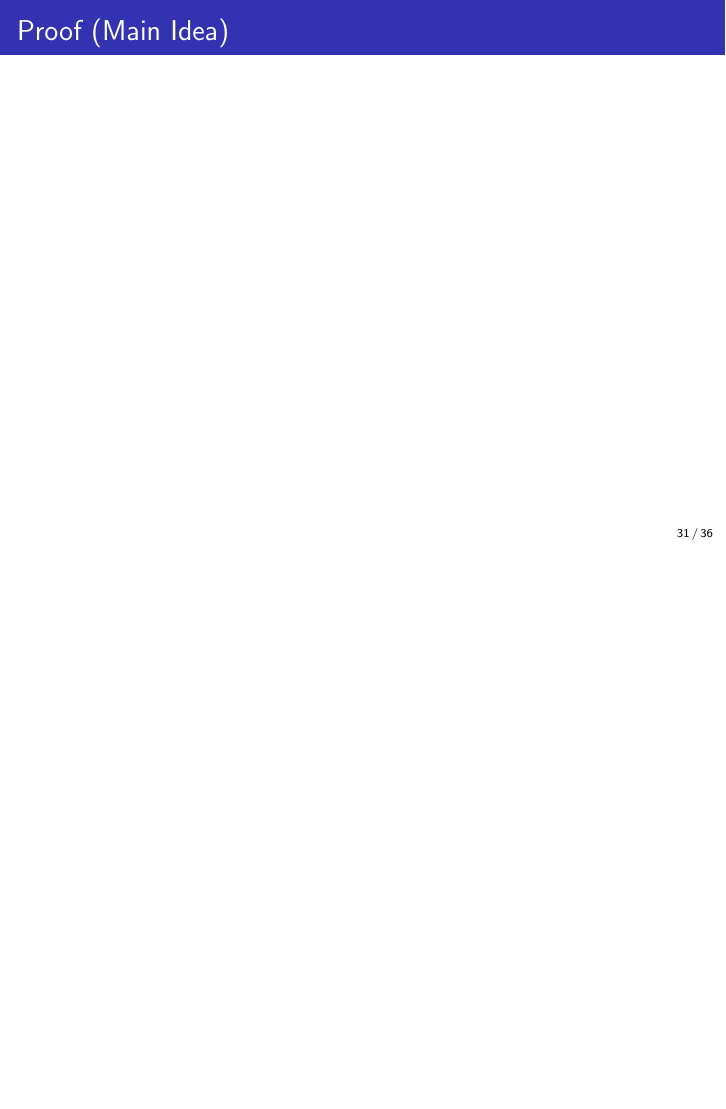
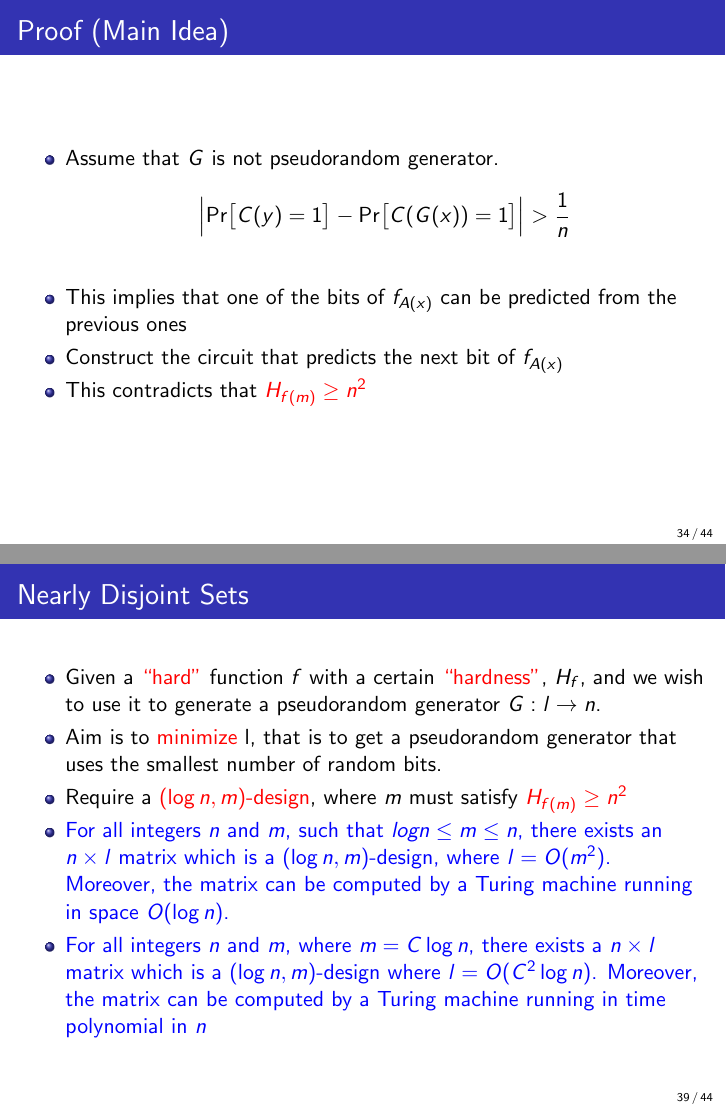
Before and after one commit to smsharma1/PseudorandomGeneratorPresentation, LaTeX slides (pres.tex): page 31 of 36 before the commit and pages 34 and 39 of 44 after it, the two joined at a grey line, the shorter picture padded with empty space. Compiled offline with pdfLaTeX.

Commit message:
final presentation

```diff
--- a/pres.tex
+++ b/pres.tex
@@ -299,7 +299,7 @@
 	\item Construction:
 	\pause
 	\begin{itemize}
-		\item[--] $f$ a boolean function, $f:\{0, 1\}^m \rightarrow \{0, 1\}$, such that \textcolor{red}{$H_{f(m)} \ge n$}.
+		\item[--] $f$ a boolean function, $f:\{0, 1\}^m \rightarrow \{0, 1\}$, such that \textcolor{red}{$H_{f(m)} \ge n^2$}.
 		\pause
 		\item[--] $A$ a boolean $n \times l$ matrix which is a \textcolor{red}{$(logn,m)$} design.
 		\pause
@@ -310,8 +310,31 @@
 \end{itemize}
 \end{frame}
 \begin{frame}{Proof (Main Idea)}
+\begin{itemize}
+	\item Assume that $G$ is not pseudorandom generator.
+	$$ \Big|\prob\big[C(y)=1\big] - \prob\big[C(G (x))=1\big]\Big| > \frac{1}{n}$$
+	\pause
+	\item This implies that one of the bits of $f_{A(x)}$ can be predicted from the previous ones
+	\pause
+	\item Construct the circuit that predicts the next bit of $f_{A(x)}$
+	\pause
+	\item This contradicts that  \textcolor{red}{$H_{f(m)} \ge n^2$}
+\end{itemize}
 \end{frame}
-\begin{frame}{What did we achieved}
+\begin{frame}{Nearly Disjoint Sets}
+\begin{itemize}
+	\item Given a \textcolor{red}{``hard"} function $f$ with a certain \textcolor{red}{``hardness"}, $H_f$, and we wish to use it to generate a pseudorandom generator $G:l \rightarrow n$.
+	\pause
+	\item Aim is to \textcolor{red}{minimize} l, that is to get a pseudorandom generator that uses the smallest number of random bits.
+	\pause
+	\item Require a \textcolor{red}{$(\log n,m)$-design}, where $m$ must satisfy \textcolor{red}{$H_{f(m)} \geq n^2$}
+	\pause
+	\item \textcolor{blue}{For all integers $n$ and $m$, such that $logn \leq m \leq n$, there exists an $n \times l$ matrix which is a $(\log n,m)$-design, where $l = O(m^2)$. Moreover, the matrix can be computed by a Turing machine running in space $O(\log n)$.}
+	\pause
+	\item \textcolor{blue}{For all integers $n$ and $m$, where $m=C\log n$, there exists a $n \times l$ matrix which is a $(\log n,m)$-design where $l = O(C^2\log n)$. Moreover, the matrix can be computed by a Turing machine running in time polynomial in $n$}
+\end{itemize}
+\end{frame}
+\begin{frame}{What did we achieved?}
 \begin{itemize}
 	\item  For every function $s, l \leq s(l) \leq 2^l$ the following are equivalent:
 	\pause
```
